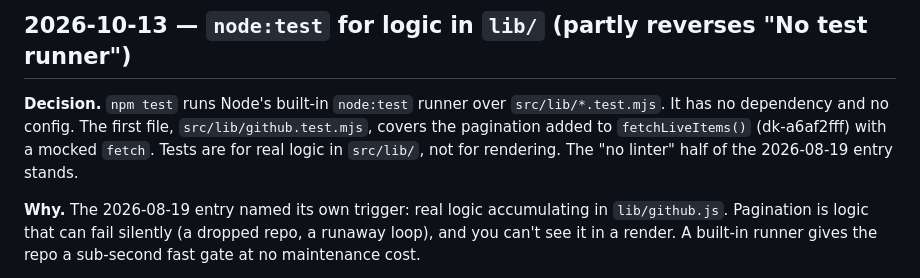
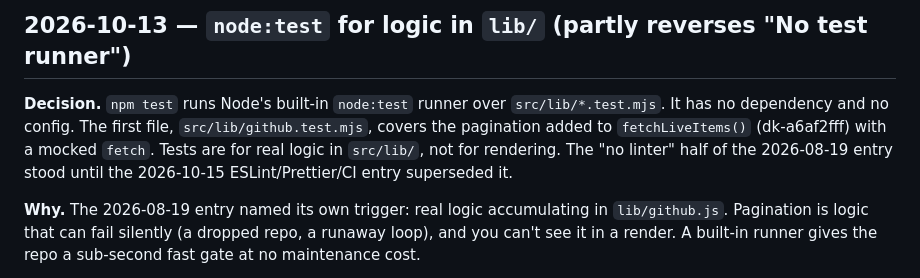
Before and after one commit to dirtyredz/dirtyredz.com, a Markdown page: docs/DECISIONS.md, the part around the change. Drawn GitHub-style.

Commit message:
docs: mark 2026-10-13 'no linter stands' as superseded
Co-Authored-By: Claude Opus 5.5 <noreply@anthropic.com>

```diff
--- a/docs/DECISIONS.md
+++ b/docs/DECISIONS.md
@@ -32,7 +32,7 @@ watch is configured.
 **Decision.** `npm test` runs Node's built-in `node:test` runner over `src/lib/*.test.mjs`. It has no
 dependency and no config. The first file, `src/lib/github.test.mjs`, covers the pagination added to
 `fetchLiveItems()` (dk-a6af2fff) with a mocked `fetch`. Tests are for real logic in `src/lib/`,
-not for rendering. The "no linter" half of the 2026-08-19 entry stands.
+not for rendering. The "no linter" half of the 2026-08-19 entry stood until the 2026-10-15 ESLint/Prettier/CI entry superseded it.
 
 **Why.** The 2026-08-19 entry named its own trigger: real logic accumulating in `lib/github.js`.
 Pagination is logic that can fail silently (a dropped repo, a runaway loop), and you can't see it in a
```
